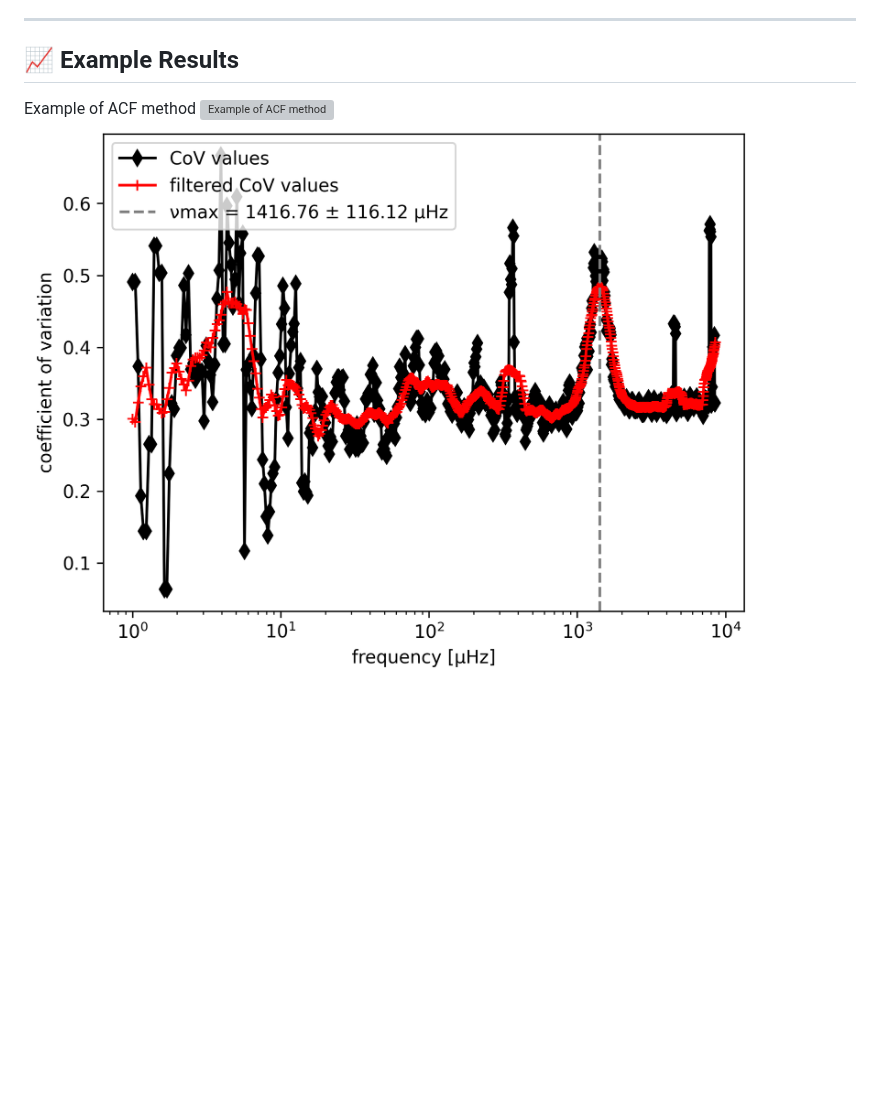
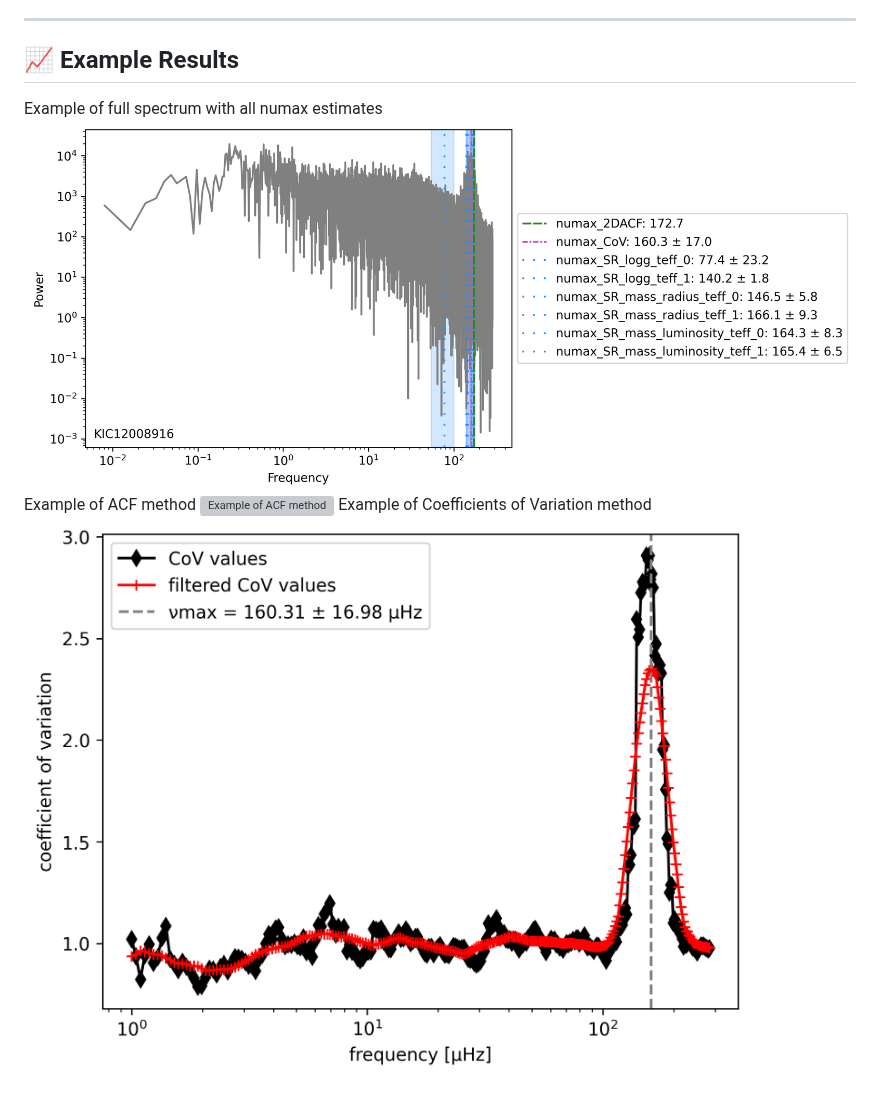
Before and after one commit to Johanneshj/numax_proxies, a Markdown page: README.md, the part around the change. GitHub-like rendering; pictures changed too: results/KIC12008916/figures/CoVs.png, results/KIC12008916/figures/full_spectrum_with_all_estimates.png (added); blank space fills up the shorter version; grey boxes are pictures that could not be loaded.

```diff
--- a/README.md
+++ b/README.md
@@ -79,6 +79,9 @@ proxy.compute_numax_from_scaling_relations()
 
 ---
 ## 📈 Example Results
+Example of full spectrum with all numax estimates
+![Full spectrum](results/KIC12008916/figures/full_spectrum_with_all_estimates.png)
 Example of ACF method
 ![Example of ACF method](results/KIC12008916/figures/ACF.png)
+Example of Coefficients of Variation method
 ![Example of CoV method](results/KIC12008916/figures/CoVs.png)
```
Also changed, not shown: results/KIC12008916/figures/lightcurve.png, 3 other files.
